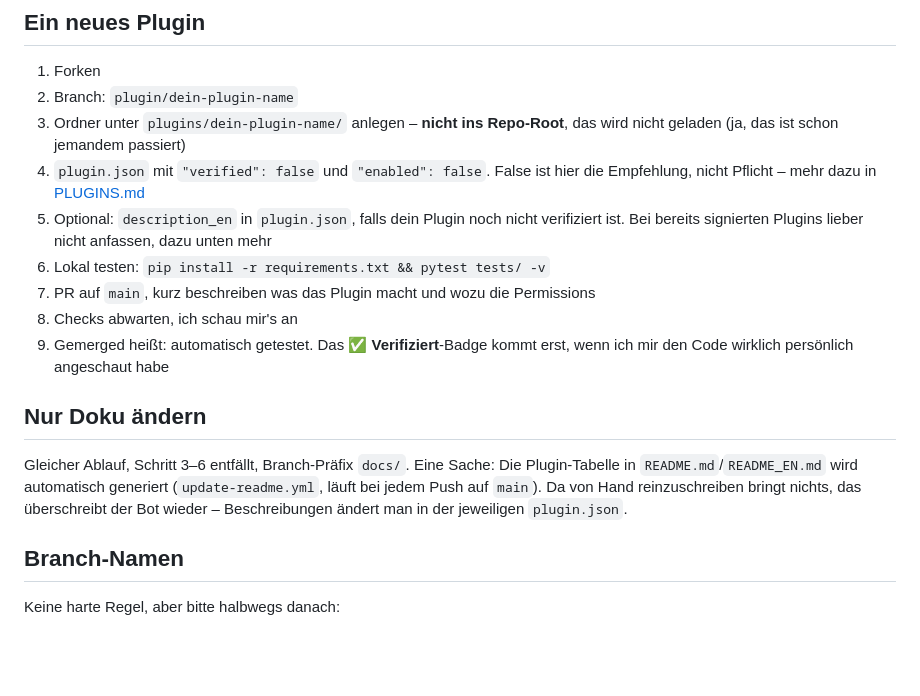
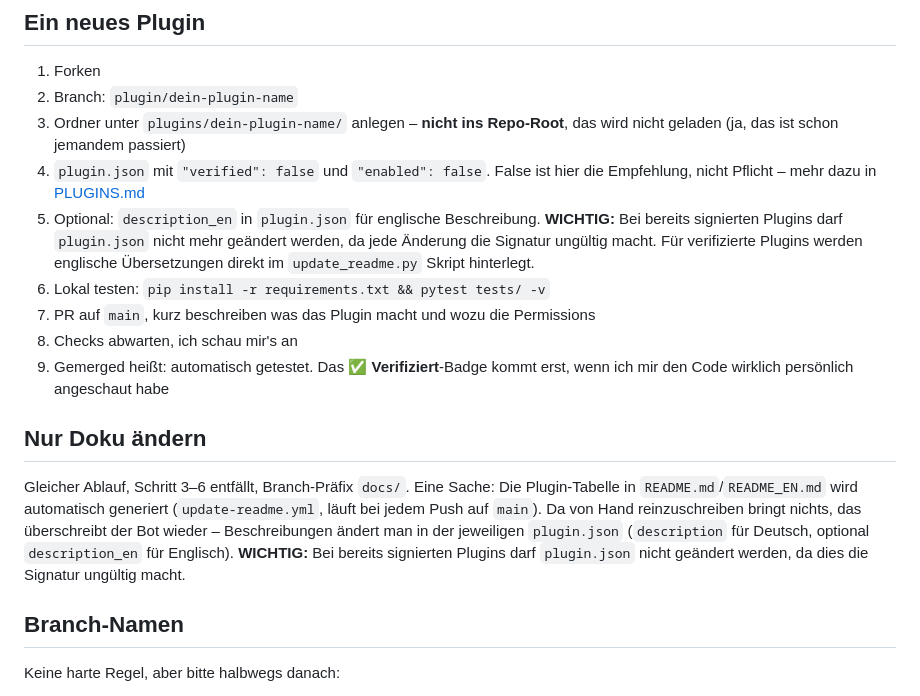
Before and after one commit to Gamerhund/lagersync-plugins, a Markdown page: CONTRIBUTING.md, the part around the change. Drawn GitHub-style; blank space fills up the shorter version.

```diff
--- a/CONTRIBUTING.md
+++ b/CONTRIBUTING.md
@@ -12,7 +12,7 @@ Schau in [PLUGINS.md](docs/PLUGINS.md) (oder [PLUGINS_KI.md](docs/PLUGINS_KI.md)
 2. Branch: `plugin/dein-plugin-name`
 3. Ordner unter `plugins/dein-plugin-name/` anlegen – **nicht ins Repo-Root**, das wird nicht geladen (ja, das ist schon jemandem passiert)
 4. `plugin.json` mit `"verified": false` und `"enabled": false`. False ist hier die Empfehlung, nicht Pflicht – mehr dazu in [PLUGINS.md](docs/PLUGINS.md#pluginjson--pflichtdatei)
-5. Optional: `description_en` in `plugin.json`, falls dein Plugin noch nicht verifiziert ist. Bei bereits signierten Plugins lieber nicht anfassen, dazu unten mehr
+5. Optional: `description_en` in `plugin.json` für englische Beschreibung. **WICHTIG:** Bei bereits signierten Plugins darf `plugin.json` nicht mehr geändert werden, da jede Änderung die Signatur ungültig macht. Für verifizierte Plugins werden englische Übersetzungen direkt im `update_readme.py` Skript hinterlegt.
 6. Lokal testen: `pip install -r requirements.txt && pytest tests/ -v`
 7. PR auf `main`, kurz beschreiben was das Plugin macht und wozu die Permissions
 8. Checks abwarten, ich schau mir's an
@@ -20,7 +20,7 @@ Schau in [PLUGINS.md](docs/PLUGINS.md) (oder [PLUGINS_KI.md](docs/PLUGINS_KI.md)
 
 ## Nur Doku ändern
 
-Gleicher Ablauf, Schritt 3–6 entfällt, Branch-Präfix `docs/`. Eine Sache: Die Plugin-Tabelle in `README.md`/`README_EN.md` wird automatisch generiert (`update-readme.yml`, läuft bei jedem Push auf `main`). Da von Hand reinzuschreiben bringt nichts, das überschreibt der Bot wieder – Beschreibungen ändert man in der jeweiligen `plugin.json`.
+Gleicher Ablauf, Schritt 3–6 entfällt, Branch-Präfix `docs/`. Eine Sache: Die Plugin-Tabelle in `README.md`/`README_EN.md` wird automatisch generiert (`update-readme.yml`, läuft bei jedem Push auf `main`). Da von Hand reinzuschreiben bringt nichts, das überschreibt der Bot wieder – Beschreibungen ändert man in der jeweiligen `plugin.json` (`description` für Deutsch, optional `description_en` für Englisch). **WICHTIG:** Bei bereits signierten Plugins darf `plugin.json` nicht geändert werden, da dies die Signatur ungültig macht.
 
 ## Branch-Namen
 
```
Also changed, not shown: FAQ.md (+1 -1 lines), docs/ARCHITECTURE.md (+4 -0 lines).
